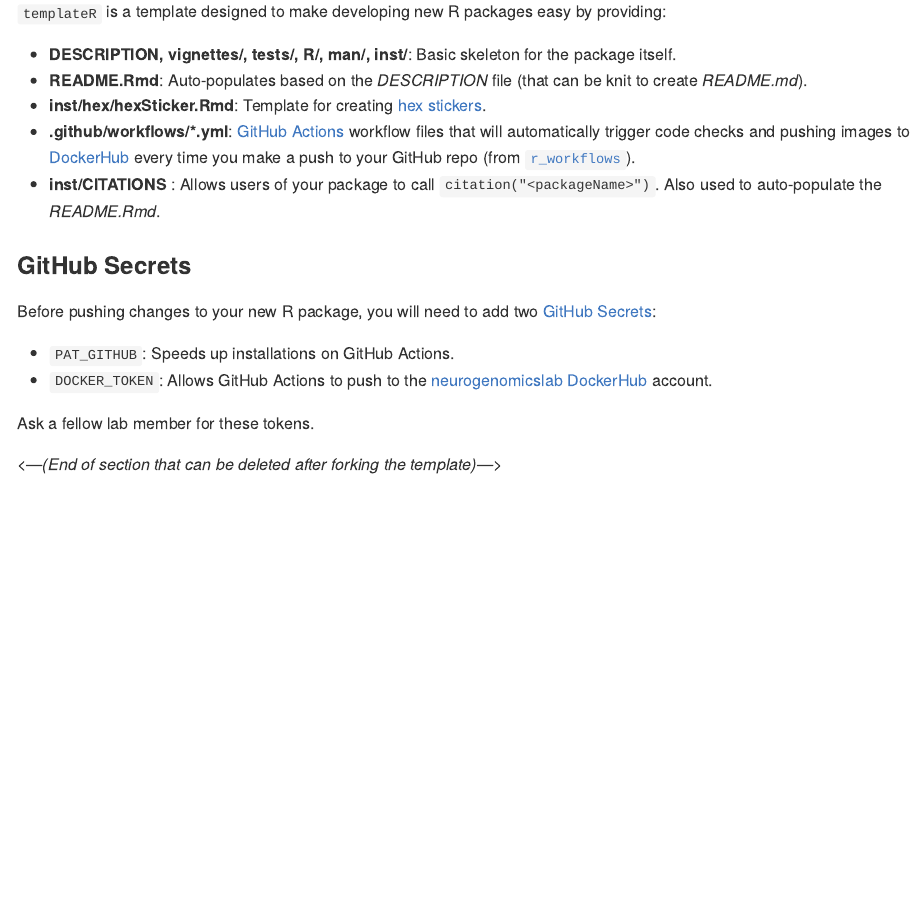
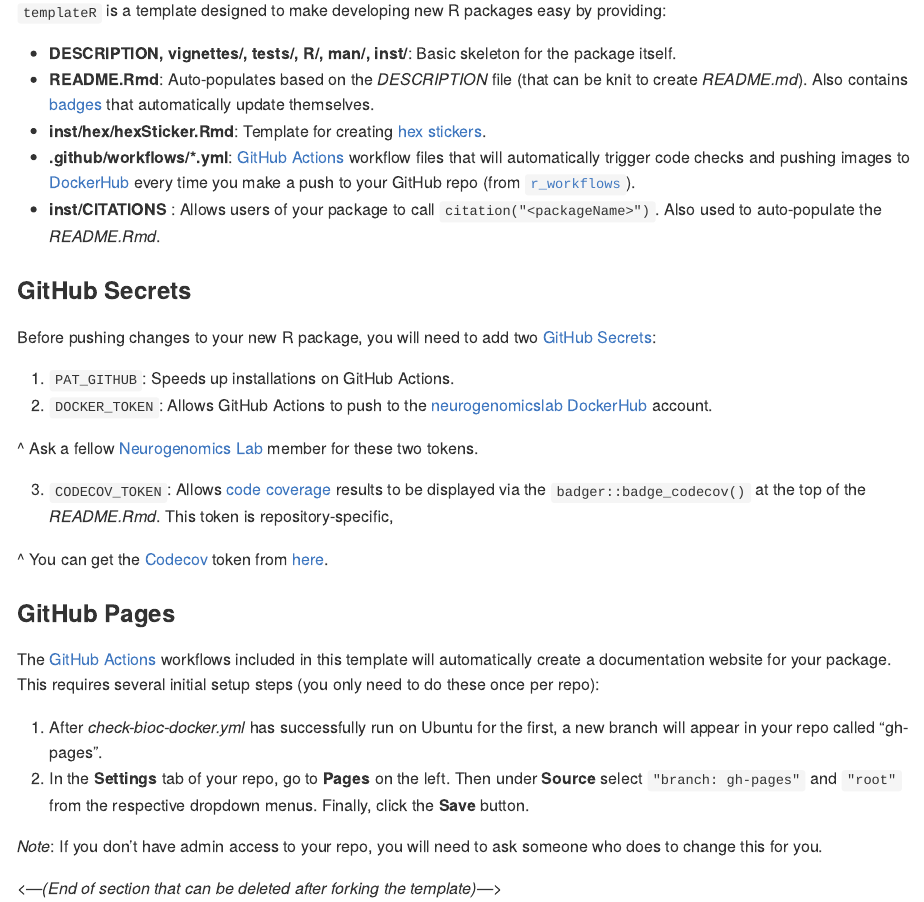
Before and after one commit to neurogenomics/templateR, an R Markdown document (README.Rmd): the page in a window 1100 px wide, from 260 px down before the commit and from 280 px down after it, so that both start at the same text. The pictures show the output file README.md that the author committed with the source, drawn offline in the style of GitHub; badge pictures from the web are left out.

Commit message:
Add Setup intructions. Modify vignette

```diff
--- a/README.Rmd
+++ b/README.Rmd
@@ -6,4 +6,4 @@ author: "<img src='`r read.dcf('DESCRIPTION', fields = 'URL')[1]`/`r read.dcf('D
         `r badger::badge_last_commit()`
         `r badger::badge_codecov()`
         `r badger::badge_license()`
-        <h5>Authors: <i>`r auths <- eval(parse(text = gsub('person','c',read.dcf('DESCRIPTION', fields = 'Authors@R'))));paste(auths[names(auths)=='given'],auths[names(auths)=='family'], collapse = ', ')`</i></h5>"
+        <h4>Authors: <i>`r auths <- eval(parse(text = gsub('person','c',read.dcf('DESCRIPTION', fields = 'Authors@R'))));paste(auths[names(auths)=='given'],auths[names(auths)=='family'], collapse = ', ')`</i></h4>"
@@ -29,7 +29,7 @@
 `templateR` is a template designed to make developing new R packages easy by providing:
 
   - **DESCRIPTION, vignettes/, tests/, R/, man/, inst/**: Basic skeleton for the package itself.
-  - **README.Rmd**: Auto-populates based on the *DESCRIPTION* file (that can be knit to create *README.md*).
+  - **README.Rmd**: Auto-populates based on the *DESCRIPTION* file (that can be knit to create *README.md*). Also contains [badges](https://github.com/GuangchuangYu/badger) that automatically update themselves.
   - **inst/hex/hexSticker.Rmd**: Template for creating [hex stickers](https://github.com/GuangchuangYu/hexSticker).
   - **.github/workflows/\*.yml**: [GitHub Actions](https://docs.github.com/en/actions/learn-github-actions/understanding-github-actions) workflow files that will automatically trigger code checks and pushing images to [DockerHub](https://hub-stage.docker.com/) every time you make a push to your GitHub repo (from [`r_workflows`](https://github.com/neurogenomics/r_workflows)).
   - **inst/CITATIONS** : Allows users of your package to call `citation("<packageName>")`. Also used to auto-populate the *README.Rmd*.
@@ -39,10 +39,23 @@
 Before pushing changes to your new R package,
 you will need to add two [GitHub Secrets](https://docs.github.com/en/actions/security-guides/encrypted-secrets):
 
-- `PAT_GITHUB`: Speeds up installations on GitHub Actions.
-- `DOCKER_TOKEN`: Allows GitHub Actions to push to the [neurogenomicslab DockerHub](https://hub.docker.com/orgs/neurogenomicslab) account.
+1. `PAT_GITHUB`: Speeds up installations on GitHub Actions.
+2. `DOCKER_TOKEN`: Allows GitHub Actions to push to the [neurogenomicslab DockerHub](https://hub.docker.com/orgs/neurogenomicslab) account.
 
-Ask a fellow lab member for these tokens.
+^ Ask a fellow [Neurogenomics Lab](https://www.neurogenomics.co.uk/) member for these two tokens.
+
+3. `CODECOV_TOKEN`: Allows [code coverage](https://app.codecov.io/) results to be displayed via the `badger::badge_codecov()` at the top of the *README.Rmd*. This token is repository-specific,
+
+^ You can get the [Codecov](https://app.codecov.io/) token from [here](https://app.codecov.io/gh/`r owner`/`r pkg`).
+
+### GitHub Pages
+
+The [GitHub Actions](https://docs.github.com/en/actions/learn-github-actions/understanding-github-actions) workflows included in this template will automatically create a documentation website for your package. This requires several initial setup steps (you only need to do these once per repo):
+
+1. After *check-bioc-docker.yml* has successfully run on Ubuntu for the first, a new branch will appear in your repo called "gh-pages".
+2. In the **Settings** tab of your repo, go to **Pages** on the left. Then under **Source** select `"branch: gh-pages"` and `"root"` from the respective dropdown menus. Finally, click the **Save** button.
+
+*Note*: If you don't have admin access to your repo, you will need to ask someone who does to change this for you.
 
 *\<---(End of section that can be deleted after forking the template)---\>*
 
```
Also changed, not shown: vignettes/templateR.Rmd (+3 -3 lines), README.md, README.Rmd (7 more changed lines).
